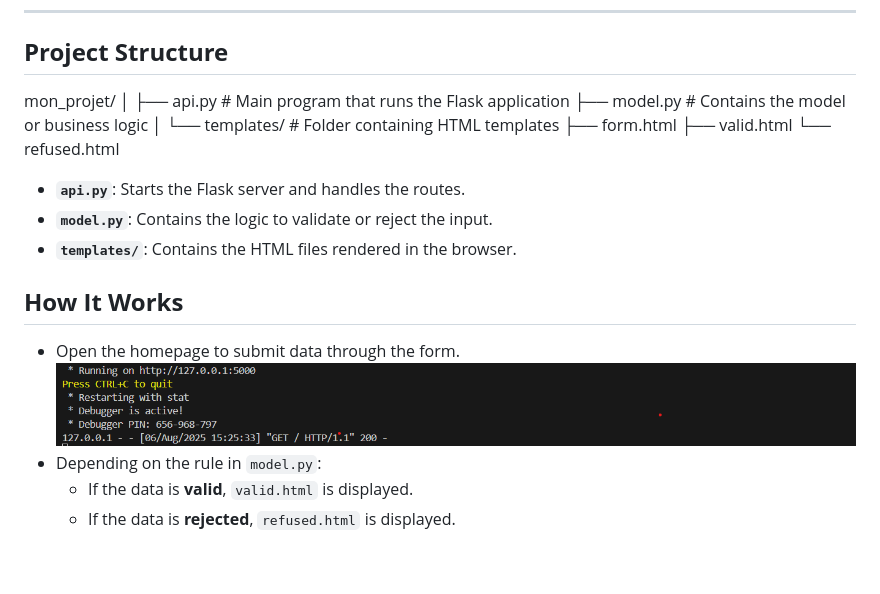
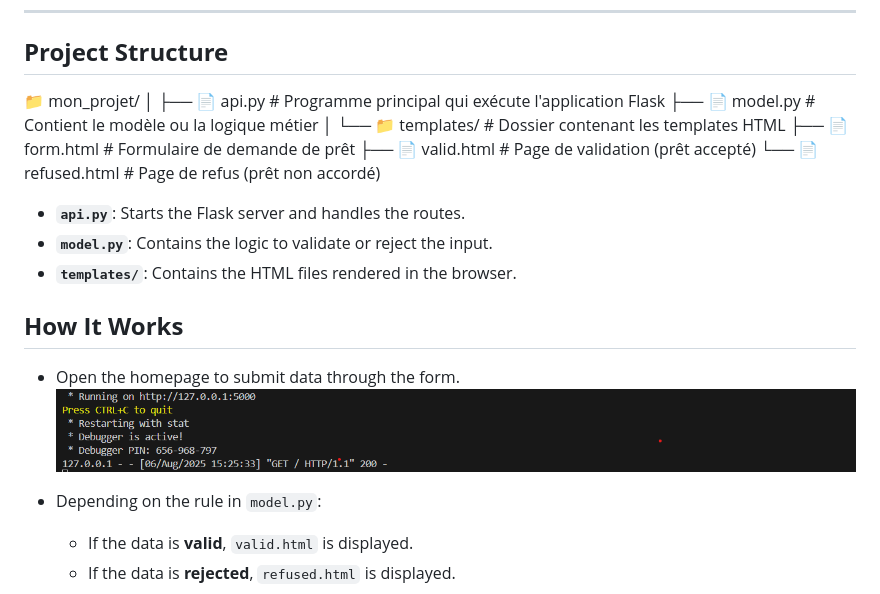
Before and after one commit to hana2808/Loan_Project, a Markdown page: README.md, the part around the change. GitHub-like rendering; blank space fills up the shorter version.

```diff
--- a/README.md
+++ b/README.md
@@ -50,15 +50,16 @@ It allows the user to submit data via a form and returns either an acceptance or
 
 ## **Project Structure**
 
-mon_projet/
+📁 mon_projet/
 │
-├── api.py          # Main program that runs the Flask application
-├── model.py        # Contains the model or business logic
+├── 📄 api.py              # Programme principal qui exécute l'application Flask
+├── 📄 model.py            # Contient le modèle ou la logique métier
 │
-└── templates/      # Folder containing HTML templates
-    ├── form.html
-    ├── valid.html
-    └── refused.html
+└── 📁 templates/          # Dossier contenant les templates HTML
+    ├── 📄 form.html       # Formulaire de demande de prêt
+    ├── 📄 valid.html      # Page de validation (prêt accepté)
+    └── 📄 refused.html    # Page de refus (prêt non accordé)
+
 
 
 
@@ -72,6 +73,7 @@ mon_projet/
 
 - Open the homepage to submit data through the form.
 ![Application Preview](LienAPI.png)
+
 - Depending on the rule in `model.py`:
   - If the data is **valid**, `valid.html` is displayed.
   - If the data is **rejected**, `refused.html` is displayed.
```
